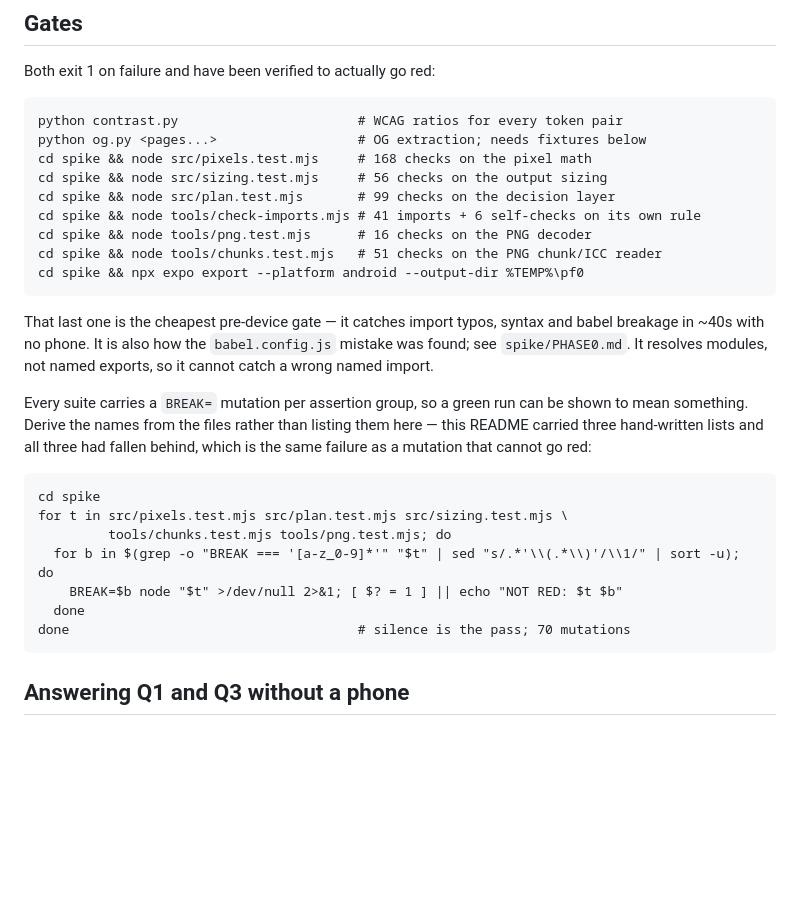
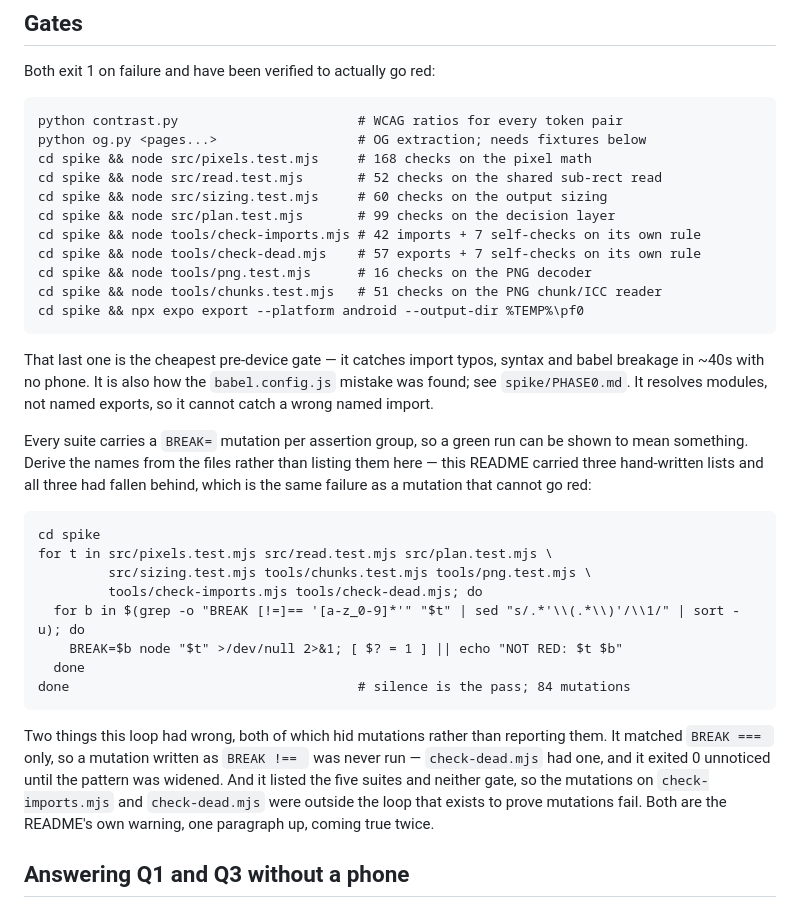
Before and after one commit to B-ismark/Twitwa, a Markdown page: README.md, the part around one of its changes. Rendered like a GitHub page; blank space fills up the shorter version.

Commit message:
docs: the cleanup pass, and a mutation loop that skipped its own warning
Counts from a run, not from memory: 446 checks and 84 mutations, with
src/read.js and tools/check-dead.mjs added to the gate list.

The mutation loop in this file had two holes, both of which hid mutations
rather than reporting them, and both are the warning in the paragraph directly
above it coming true. It matched `BREAK === ` only, so a mutation written
`BREAK !== ` was never run. And it listed the five suites and neither gate, so
the mutations on check-imports.mjs and check-dead.mjs sat outside the loop that
exists to prove mutations fail. The corrected loop was run verbatim from this
file before the count in it was written.

src/pipeline.js's row no longer claims the byte-identical device result holds.
It was measured before readRect was merged into src/read.js, so both native
files are a different program from the one that produced it, and the phone is
disconnected.

Co-Authored-By: Claude Opus 5 (1M context) <noreply@anthropic.com>

````diff
--- a/README.md
+++ b/README.md
@@ -162,9 +165,11 @@ Both exit 1 on failure and have been verified to actually go red:
 python contrast.py                       # WCAG ratios for every token pair
 python og.py <pages...>                  # OG extraction; needs fixtures below
 cd spike && node src/pixels.test.mjs     # 168 checks on the pixel math
-cd spike && node src/sizing.test.mjs     # 56 checks on the output sizing
+cd spike && node src/read.test.mjs       # 52 checks on the shared sub-rect read
+cd spike && node src/sizing.test.mjs     # 60 checks on the output sizing
 cd spike && node src/plan.test.mjs       # 99 checks on the decision layer
-cd spike && node tools/check-imports.mjs # 41 imports + 6 self-checks on its own rule
+cd spike && node tools/check-imports.mjs # 42 imports + 7 self-checks on its own rule
+cd spike && node tools/check-dead.mjs    # 57 exports + 7 self-checks on its own rule
 cd spike && node tools/png.test.mjs      # 16 checks on the PNG decoder
 cd spike && node tools/chunks.test.mjs   # 51 checks on the PNG chunk/ICC reader
 cd spike && npx expo export --platform android --output-dir %TEMP%\pf0
@@ -182,13 +187,22 @@ behind, which is the same failure as a mutation that cannot go red:
 
 ```
 cd spike
-for t in src/pixels.test.mjs src/plan.test.mjs src/sizing.test.mjs \
-         tools/chunks.test.mjs tools/png.test.mjs; do
-  for b in $(grep -o "BREAK === '[a-z_0-9]*'" "$t" | sed "s/.*'\\(.*\\)'/\\1/" | sort -u); do
+for t in src/pixels.test.mjs src/read.test.mjs src/plan.test.mjs \
+         src/sizing.test.mjs tools/chunks.test.mjs tools/png.test.mjs \
+         tools/check-imports.mjs tools/check-dead.mjs; do
+  for b in $(grep -o "BREAK [!=]== '[a-z_0-9]*'" "$t" | sed "s/.*'\\(.*\\)'/\\1/" | sort -u); do
     BREAK=$b node "$t" >/dev/null 2>&1; [ $? = 1 ] || echo "NOT RED: $t $b"
   done
-done                                     # silence is the pass; 70 mutations
+done                                     # silence is the pass; 84 mutations
 ```
+
+Two things this loop had wrong, both of which hid mutations rather than reporting
+them. It matched `BREAK === ` only, so a mutation written as `BREAK !== ` was
+never run — `check-dead.mjs` had one, and it exited 0 unnoticed until the pattern
+was widened. And it listed the five suites and neither gate, so the mutations on
+`check-imports.mjs` and `check-dead.mjs` were outside the loop that exists to
+prove mutations fail. Both are the README's own warning, one paragraph up, coming
+true twice.
 
 ## Answering Q1 and Q3 without a phone
 
````
Also changed, not shown: other parts of README.md (+8 -5 lines).
